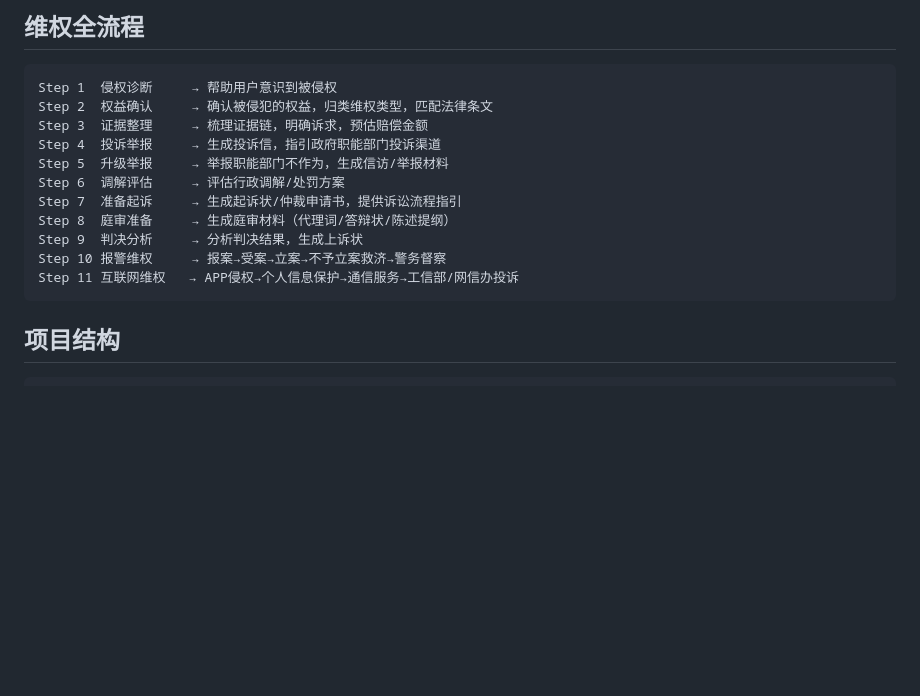
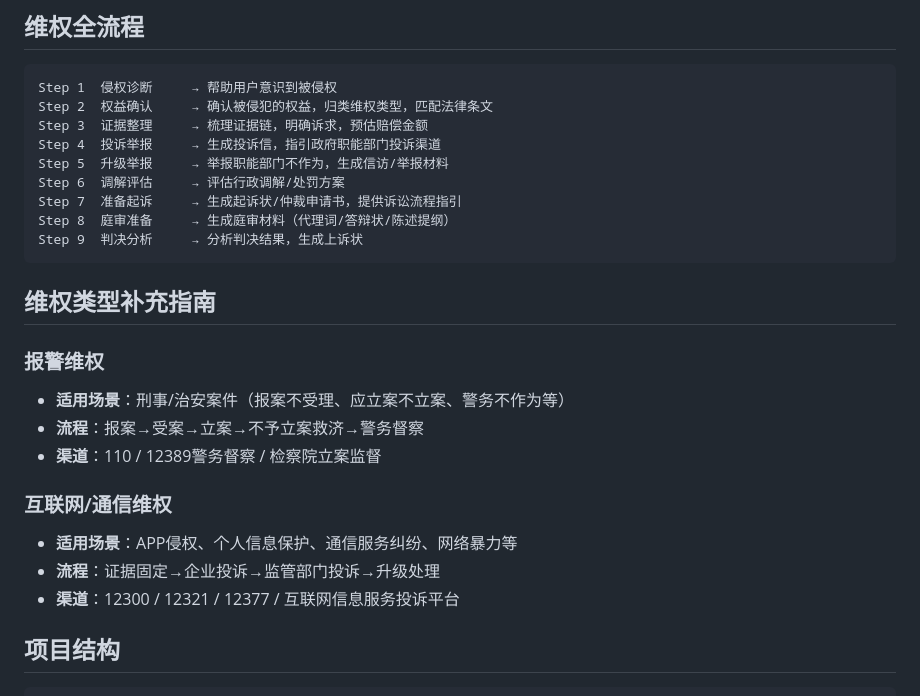
Before and after one commit to KingDevatil/LegalAid-skill, a Markdown page: README.md, the part around the change. Drawn GitHub-style; blank space fills up the shorter version.

Commit message:
feat: 优化维权流程和文档
Co-authored-by: traeagent <traeagent@users.noreply.github.com>

````diff
--- a/README.md
+++ b/README.md
@@ -23,9 +23,19 @@ Step 6  调解评估     → 评估行政调解/处罚方案
 Step 7  准备起诉     → 生成起诉状/仲裁申请书，提供诉讼流程指引
 Step 8  庭审准备     → 生成庭审材料（代理词/答辩状/陈述提纲）
 Step 9  判决分析     → 分析判决结果，生成上诉状
-Step 10 报警维权     → 报案→受案→立案→不予立案救济→警务督察
-Step 11 互联网维权   → APP侵权→个人信息保护→通信服务→工信部/网信办投诉
 ```
+
+## 维权类型补充指南
+
+### 报警维权
+- **适用场景**：刑事/治安案件（报案不受理、应立案不立案、警务不作为等）
+- **流程**：报案→受案→立案→不予立案救济→警务督察
+- **渠道**：110 / 12389警务督察 / 检察院立案监督
+
+### 互联网/通信维权
+- **适用场景**：APP侵权、个人信息保护、通信服务纠纷、网络暴力等
+- **流程**：证据固定→企业投诉→监管部门投诉→升级处理
+- **渠道**：12300 / 12321 / 12377 / 互联网信息服务投诉平台
 
 ## 项目结构
 
````
Also changed, not shown: skill.md (+5 -3 lines).
